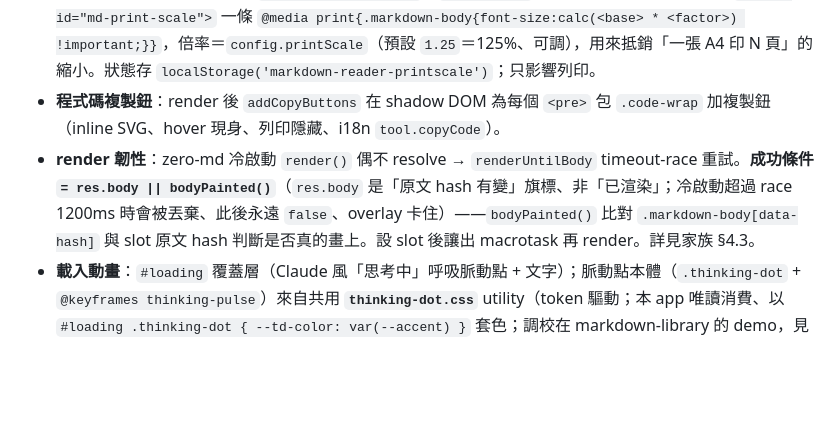
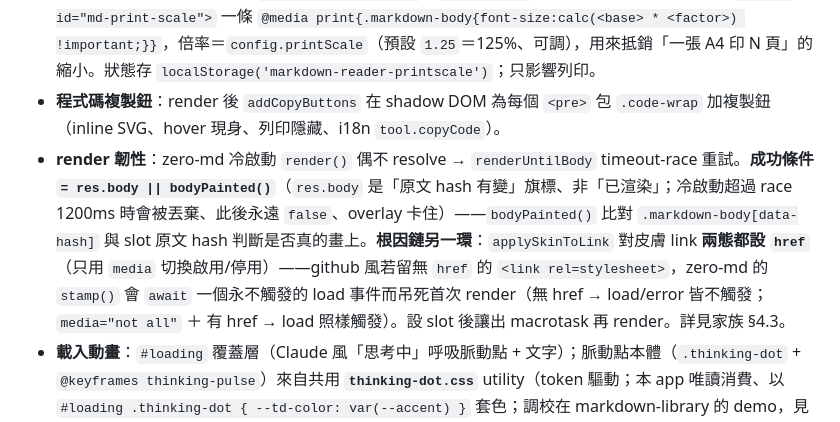
Before and after one commit to scottgfhong310/markdown-reader, a Markdown page: CLAUDE.md, the part around the change. GitHub-like rendering; blank space fills up the shorter version.

Commit message:
docs(claude): render 韌性條補根因鏈第二環（applySkinToLink 無 href link 吊死 render）
先前只記第一環（res.body 誤判）。補上第二環：applySkinToLink 對皮膚 link
兩態都設 href（只用 media 切換啟用/停用）——github 風若留無 href 的 stylesheet
link，zero-md 的 stamp() 會 await 一個永不觸發的 load 而吊死首次 render。
呼應 fix(render) cfb73c7。緣起見 memory logs/2026-07-17-work-summary-loading-overlay.md。

Co-Authored-By: Claude Opus 4.8 <noreply@anthropic.com>

```diff
--- a/CLAUDE.md
+++ b/CLAUDE.md
@@ -66,6 +66,6 @@ npm install && node app.js          # → http://localhost:3000/apps/markdown-re
 - **config 驅動字型**：`config.json` 的 `viewFont`/`printFont`/`codeFont`/`codePrintFont`（`apply/family/size`）覆寫內文與 code/pre 字型，注入 template 的 `<style id="md-font">`（shadow DOM），`!important` 蓋過 github/newsprint；預設 `apply:false`。
 - **列印字級放大**：側邊 toggle `#setting-print-scale`（`format_size`）；開啟時注入 template 的 `<style id="md-print-scale">` 一條 `@media print{.markdown-body{font-size:calc(<base> * <factor>) !important;}}`，倍率＝`config.printScale`（預設 `1.25`＝125%、可調），用來抵銷「一張 A4 印 N 頁」的縮小。狀態存 `localStorage('markdown-reader-printscale')`；只影響列印。
 - **程式碼複製鈕**：render 後 `addCopyButtons` 在 shadow DOM 為每個 `<pre>` 包 `.code-wrap` 加複製鈕（inline SVG、hover 現身、列印隱藏、i18n `tool.copyCode`）。
-- **render 韌性**：zero-md 冷啟動 `render()` 偶不 resolve → `renderUntilBody` timeout-race 重試。**成功條件 `= res.body || bodyPainted()`**（`res.body` 是「原文 hash 有變」旗標、非「已渲染」；冷啟動超過 race 1200ms 時會被丟棄、此後永遠 `false`、overlay 卡住）——`bodyPainted()` 比對 `.markdown-body[data-hash]` 與 slot 原文 hash 判斷是否真的畫上。設 slot 後讓出 macrotask 再 render。詳見家族 §4.3。
+- **render 韌性**：zero-md 冷啟動 `render()` 偶不 resolve → `renderUntilBody` timeout-race 重試。**成功條件 `= res.body || bodyPainted()`**（`res.body` 是「原文 hash 有變」旗標、非「已渲染」；冷啟動超過 race 1200ms 時會被丟棄、此後永遠 `false`、overlay 卡住）——`bodyPainted()` 比對 `.markdown-body[data-hash]` 與 slot 原文 hash 判斷是否真的畫上。**根因鏈另一環**：`applySkinToLink` 對皮膚 link **兩態都設 `href`**（只用 `media` 切換啟用/停用）——github 風若留無 `href` 的 `<link rel=stylesheet>`，zero-md 的 `stamp()` 會 `await` 一個永不觸發的 load 事件而吊死首次 render（無 href → load/error 皆不觸發；`media="not all"` ＋ 有 href → load 照樣觸發）。設 slot 後讓出 macrotask 再 render。詳見家族 §4.3。
 - **載入動畫**：`#loading` 覆蓋層（Claude 風「思考中」呼吸脈動點 + 文字）；脈動點本體（`.thinking-dot` + `@keyframes thinking-pulse`）來自共用 **`thinking-dot.css`** utility（token 驅動；本 app 唯讀消費、以 `#loading .thinking-dot { --td-color: var(--accent) }` 套色；調校在 markdown-library 的 demo，見家族 §4.6）。`openFile` 抓檔／渲染期間 `showLoading()`（180ms 延遲防閃爍）、完成後 `hideLoading()`，取代原本在 viewer 內渲染 `md.loading` 文字。列印隱藏、i18n `loading`。
 - **API 信封**：一律 `{ ok }`；jQuery 3.7.1，後端不依賴 lodash。
```
